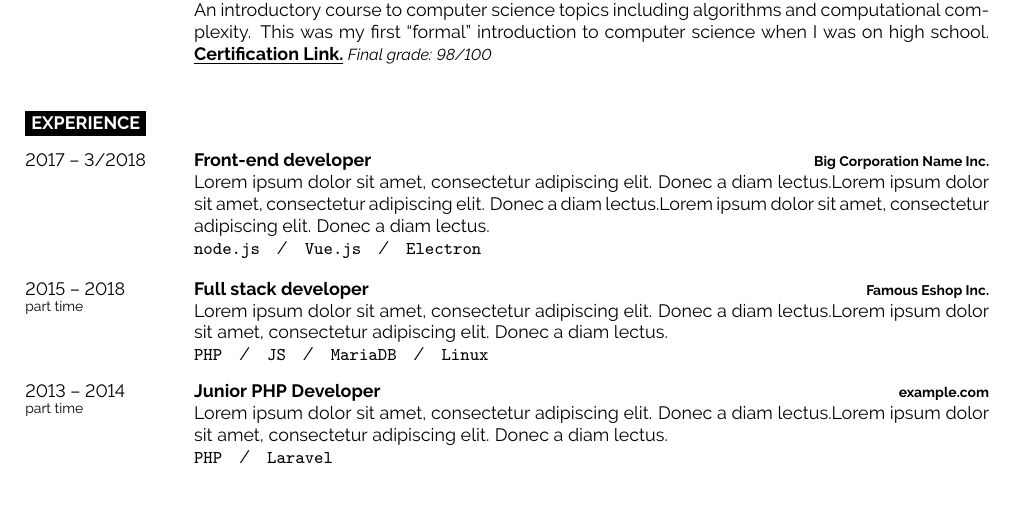
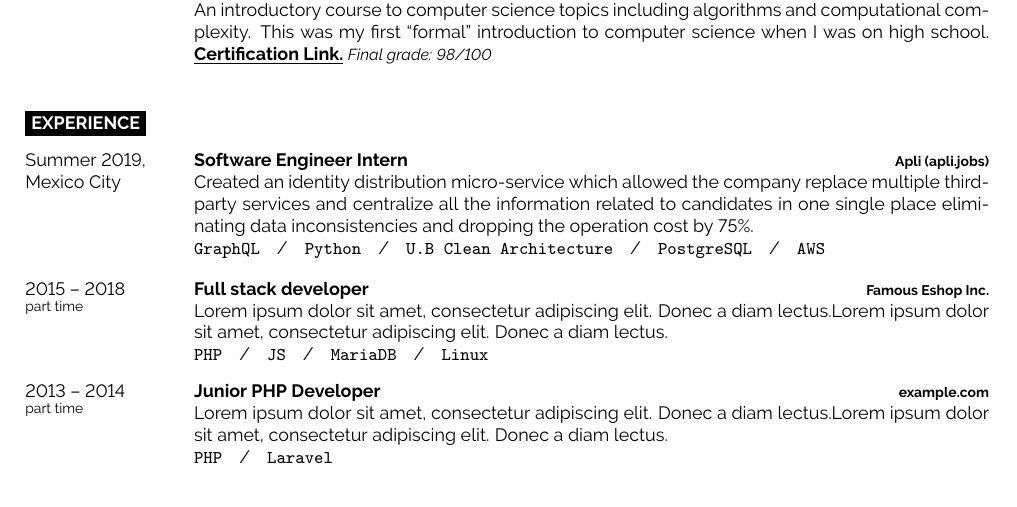
Before and after one commit to aaly/cv-1, a LaTeX CV (cv.tex): part of the page, cut so that both start at the same text. Compiled offline with pdfLaTeX.

Commit message:
Apli added to job experience

```diff
--- a/cv.tex
+++ b/cv.tex
@@ -50,19 +50,25 @@
 \end{entrylist}
 
 
-
-%----------------------------------------------------------------------------------------
-%	EXPERIENCE
-%----------------------------------------------------------------------------------------
-
+% ---------------------------------- Experience --------------------------------
 \cvsect{Experience}
 
 \begin{entrylist}
     \entry
-        {2017 -- 3/2018}
-        {Front-end developer}
-        {Big Corporation Name Inc.}
-        {\lorem \lorem \lorem\\ \texttt{node.js}\slashsep\texttt{Vue.js}\slashsep\texttt{Electron}}
+        {Summer 2019,\\Mexico City}
+        {Software Engineer Intern}
+        {Apli (apli.jobs)}
+        {
+            Created an identity distribution micro-service which allowed the
+            company replace multiple third-party services and centralize all the
+            information related to candidates in one single place eliminating data
+            inconsistencies and dropping the operation cost by 75\%.\\
+                \texttt{GraphQL}\slashsep
+                \texttt{Python}\slashsep
+                \texttt{U.B Clean Architecture}\slashsep
+                \texttt{PostgreSQL}\slashsep
+                \texttt{AWS}
+        }
     \entry
         {2015 -- 2018\\\footnotesize{part time}}
         {Full stack developer}
```
Also changed, not shown: cv.pdf.
